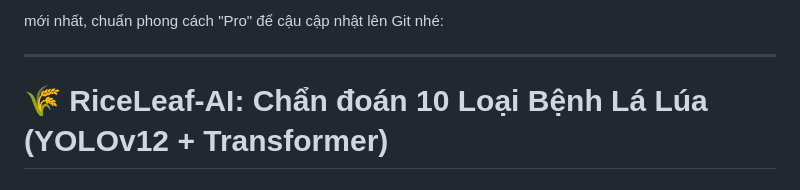
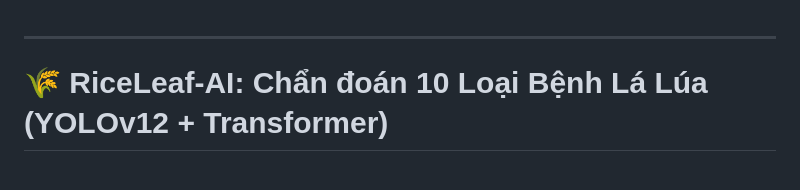
Before and after one commit to Okeydokey8525/Python_Lua, a Markdown page: README.md, the part around the change. Rendered like a GitHub page.

```diff
--- a/README.md
+++ b/README.md
@@ -1,4 +1,4 @@
- mới nhất, chuẩn phong cách "Pro" để cậu cập nhật lên Git nhé:
+
 
 ---
 
```
